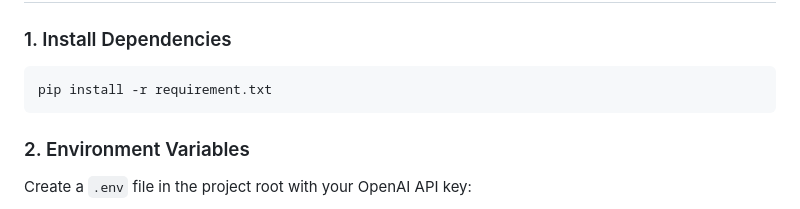
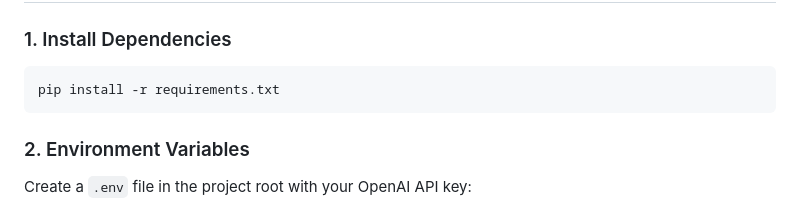
Before and after one commit to harsh07rathore/Generate-Health-Insight-using-OpenAI-in-py, a Markdown page: readme.md, the part around the change. Rendered like a GitHub page.

````diff
--- a/readme.md
+++ b/readme.md
@@ -21,7 +21,7 @@ Given a blood report PDF (e.g., from labs like Agilus, Thyrocare, SRL, etc.), th
 
 ### 1. Install Dependencies
 ```bash
-pip install -r requirement.txt
+pip install -r requirements.txt
 ```
 
 ### 2. Environment Variables
````
